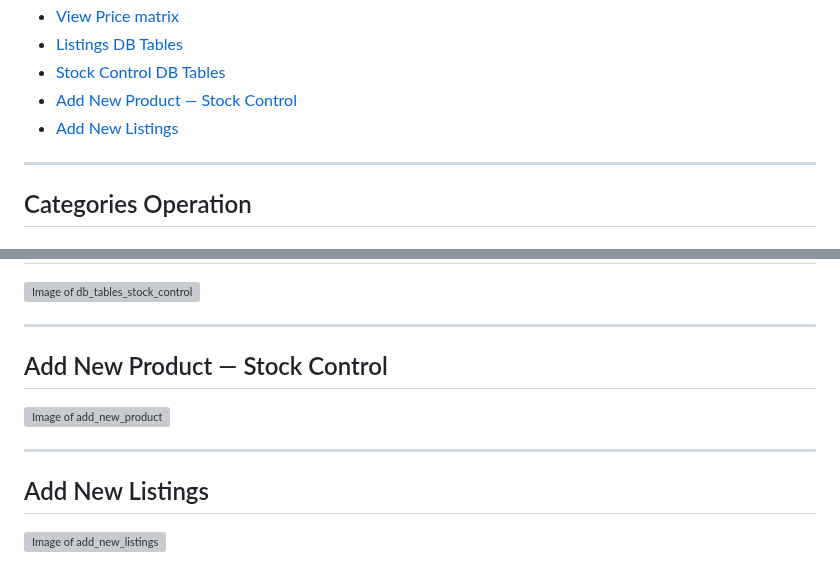
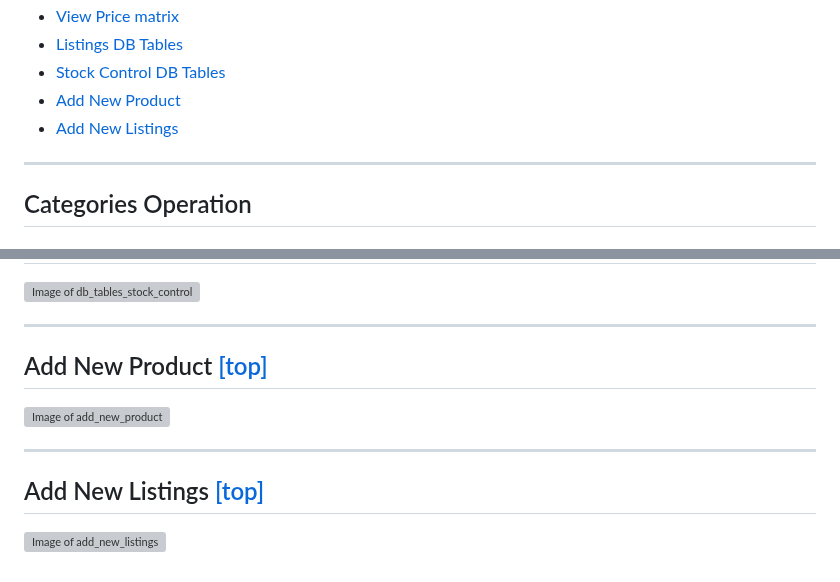
Before and after one commit to elixirgardens1/listings_new, a Markdown page: README.md, 2 parts joined by grey strips. GitHub-like rendering; grey boxes are pictures that could not be loaded.

```diff
--- a/README.md
+++ b/README.md
@@ -18,8 +18,8 @@
 * [View Price matrix](#view-price-matrix-top)
 * [Listings DB Tables](#listings-db-tables-top)
 * [Stock Control DB Tables](#stock-control-db-tables-top)
-* [Add New Product — Stock Control](#add-new-product--stock-control)
-* [Add New Listings](add-new-listings)
+* [Add New Product](#add-new-product-top)
+* [Add New Listings](add-new-listings-top)
 
 ---------------
 
@@ -418,12 +418,12 @@ All the prices in each group are displayed horizontally below the item's variati
 
 ---------------
 
-## Add New Product — Stock Control
+## Add New Product [[top]](#listings)
 
 ![Image of add_new_product](docs/img/add_new_product.webp)
 
 ---------------
 
-## Add New Listings
+## Add New Listings [[top]](#listings)
 
 ![Image of add_new_listings](docs/img/add_new_listings.webp)
```
